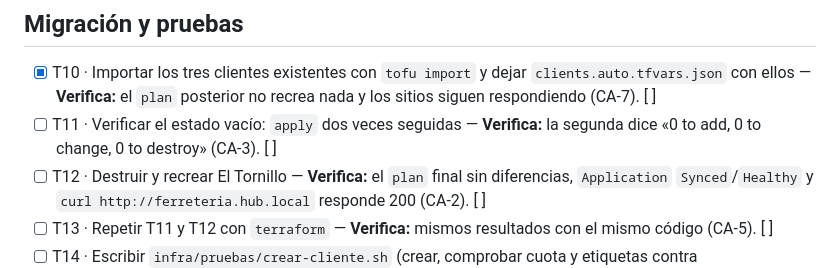
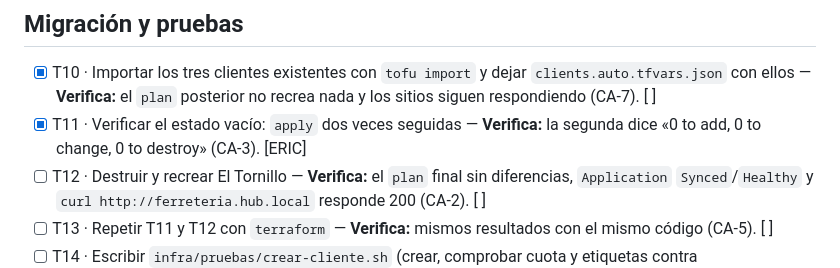
Before and after one commit to ngcddev/CloudOps, a Markdown page: specs/011-infraestructura-como-codigo/tasks.md, the part around the change. Drawn GitHub-style.

Commit message:
feat(011): t11 verificar estado vacio

```diff
--- a/specs/011-infraestructura-como-codigo/tasks.md
+++ b/specs/011-infraestructura-como-codigo/tasks.md
@@ -35,7 +35,7 @@ tanto (las dos escriben en archivos distintos).
 ## Migración y pruebas
 
 - [x] T10 · Importar los tres clientes existentes con `tofu import` y dejar `clients.auto.tfvars.json` con ellos — **Verifica:** el `plan` posterior no recrea nada y los sitios siguen respondiendo (CA-7). [ ]
-- [ ] T11 · Verificar el estado vacío: `apply` dos veces seguidas — **Verifica:** la segunda dice «0 to add, 0 to change, 0 to destroy» (CA-3). [ ]
+- [x] T11 · Verificar el estado vacío: `apply` dos veces seguidas — **Verifica:** la segunda dice «0 to add, 0 to change, 0 to destroy» (CA-3). [ERIC]
 - [ ] T12 · Destruir y recrear El Tornillo — **Verifica:** el `plan` final sin diferencias, `Application` `Synced`/`Healthy` y `curl http://ferreteria.hub.local` responde 200 (CA-2). [ ]
 - [ ] T13 · Repetir T11 y T12 con `terraform` — **Verifica:** mismos resultados con el mismo código (CA-5). [ ]
 - [ ] T14 · Escribir `infra/pruebas/crear-cliente.sh` (crear, comprobar cuota y etiquetas contra `seed/plans.json`, destruir) y comprobar con `git grep` que no hay token ni estado en el repo — **Verifica:** el script termina en verde y `git grep -nE "GITEA_TOKEN=|tfstate"` no encuentra valores (CA-4, CA-6). [ ]
```
